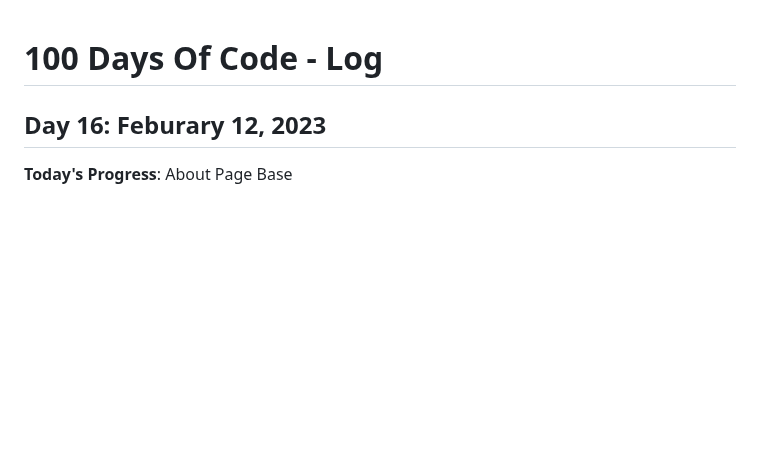
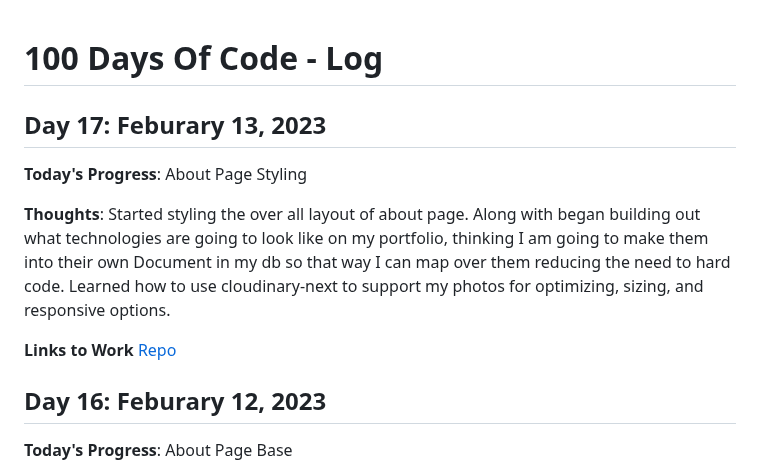
Before and after one commit to kcanamar/code-every-day, a Markdown page: log2.md, the part around the change. GitHub-like rendering; blank space fills up the shorter version.

Commit message:
day17 100daysofcode reboot

```diff
--- a/log2.md
+++ b/log2.md
@@ -1,5 +1,12 @@
 # 100 Days Of Code - Log
 
+## Day 17: Feburary 13, 2023
+
+**Today's Progress**: About Page Styling
+
+**Thoughts**: Started styling the over all layout of about page. Along with began building out what technologies are going to look like on my portfolio, thinking I am going to make them into their own Document in my db so that way I can map over them reducing the need to hard code. Learned how to use cloudinary-next to support my photos for optimizing, sizing, and responsive options.
+
+**Links to Work** [Repo](https://github.com/kcanamar/kcanamar-portfolio/tree/style)
 ## Day 16: Feburary 12, 2023
 
 **Today's Progress**: About Page Base
```
